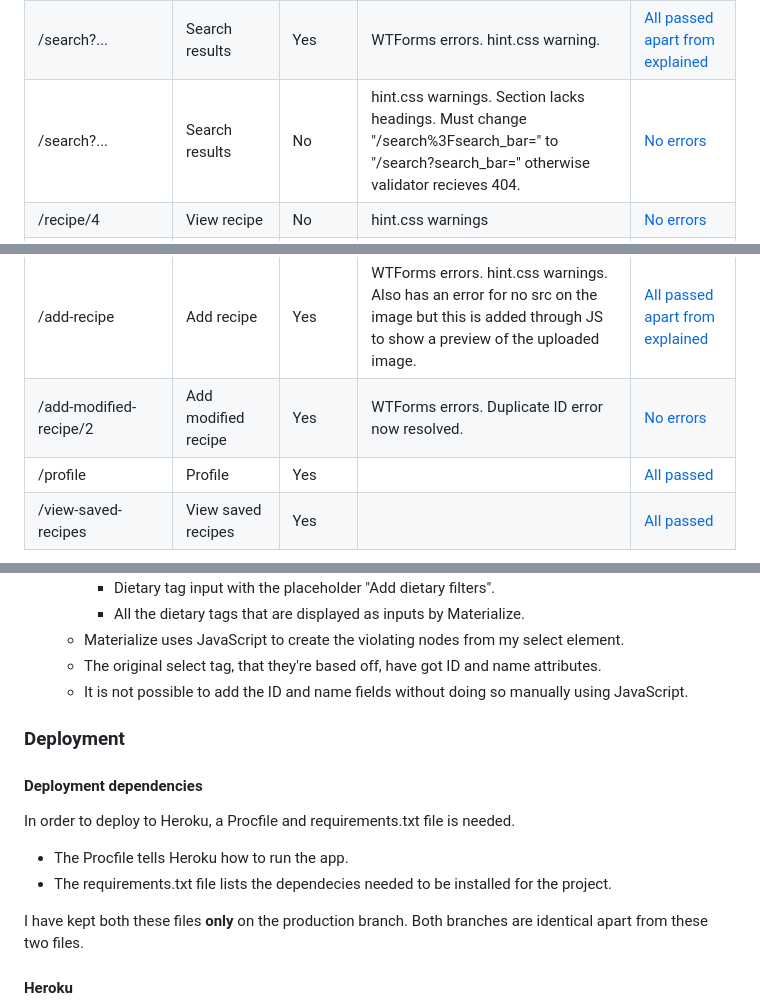
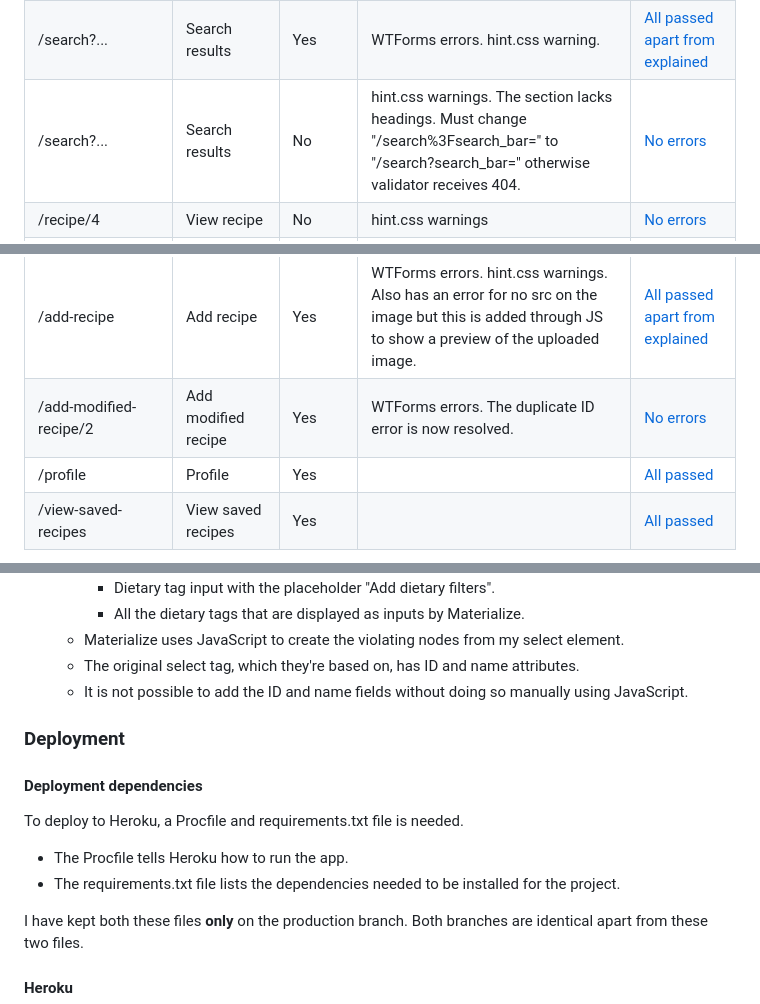
Before and after one commit to avabellaw/my-recipe, a Markdown page: readme.md, 3 parts joined by grey strips. GitHub-like rendering; folded sections open.

```diff
--- a/readme.md
+++ b/readme.md
@@ -223,12 +223,12 @@ I will use a simple and light colour scheme.
 | /register                 | Register             | No        | | [No errors or warnings](https://validator.w3.org/nu/?showsource=yes&showoutline=yes&doc=https%3A%2F%2Fmy-recipe-project-3-0dce9d94a33a.herokuapp.com%2Fregister)|
 | /my-recipes               | View user's recipes  | Yes       | | [No errors or warnings](docs/validation/html/my-recipes.webp)|
 | /search?...               | Search results       | Yes       | WTForms errors. hint.css warning. | [All passed apart from explained](docs/validation/html/search-results-page_logged-in.webp)|
-| /search?...               | Search results       | No        | hint.css warnings. Section lacks headings. Must change "/search%3Fsearch_bar=" to "/search?search_bar=" otherwise validator recieves 404. | [No errors](https://validator.w3.org/nu/?showsource=yes&doc=https%3A%2F%2Fmy-recipe-project-3-0dce9d94a33a.herokuapp.com%2Fsearch?search_bar%3D%26action%3D%26dietary_tags%3Dvv)|
+| /search?...               | Search results       | No        | hint.css warnings. The section lacks headings. Must change "/search%3Fsearch_bar=" to "/search?search_bar=" otherwise validator receives 404. | [No errors](https://validator.w3.org/nu/?showsource=yes&doc=https%3A%2F%2Fmy-recipe-project-3-0dce9d94a33a.herokuapp.com%2Fsearch?search_bar%3D%26action%3D%26dietary_tags%3Dvv)|
 | /recipe/4                 | View recipe          | No        | hint.css warnings | [No errors](https://validator.w3.org/nu/?showsource=yes&doc=https%3A%2F%2Fmy-recipe-project-3-0dce9d94a33a.herokuapp.com%2Frecipe%2F4)|
 | /recipe/modified-recipe/2 | View modified recipe | No        | hint.css warnings | [No errors](https://validator.w3.org/nu/?showsource=yes&showoutline=yes&doc=https%3A%2F%2Fmy-recipe-project-3-0dce9d94a33a.herokuapp.com%2Fmodified-recipe%2F2)|
 | /edit-recipe/             | Edit recipe          | Yes       | WTForms errors. hint.css warnings. | [All passed apart from explained](docs/validation/html/edit-recipe.webp)|
 | /add-recipe               | Add recipe           | Yes       | WTForms errors. hint.css warnings. Also has an error for no src on the image but this is added through JS to show a preview of the uploaded image. | [All passed apart from explained](docs/validation/html/add-recipe.webp)|
-| /add-modified-recipe/2    | Add modified recipe  | Yes       | WTForms errors. Duplicate ID error now resolved. | [No errors](docs/validation/html/add-modified-recipe.webp)|
+| /add-modified-recipe/2    | Add modified recipe  | Yes       | WTForms errors. The duplicate ID error is now resolved. | [No errors](docs/validation/html/add-modified-recipe.webp)|
 | /profile                  | Profile              | Yes       | | [All passed](docs/validation/html/profile.webp)|
 | /view-saved-recipes       | View saved recipes   | Yes       | | [All passed](docs/validation/html/view-saved-recipes.webp)|
 
@@ -462,7 +462,7 @@ Performance - Accessibility - Best practices - SEO
         * Dietary tag input with the placeholder "Add dietary filters".
         * All the dietary tags that are displayed as inputs by Materialize.
     * Materialize uses JavaScript to create the violating nodes from my select element.
-    * The original select tag, that they're based off, have got ID and name attributes.
+    * The original select tag, which they're based on, has ID and name attributes.
     * It is not possible to add the ID and name fields without doing so manually using JavaScript.
 
 
@@ -470,10 +470,10 @@ Performance - Accessibility - Best practices - SEO
 
 #### Deployment dependencies
 
-In order to deploy to Heroku, a Procfile and requirements.txt file is needed.
+To deploy to Heroku, a Procfile and requirements.txt file is needed.
 
 * The Procfile tells Heroku how to run the app.
-* The requirements.txt file lists the dependecies needed to be installed for the project.
+* The requirements.txt file lists the dependencies needed to be installed for the project.
 
 I have kept both these files **only** on the production branch. Both branches are identical apart from these two files.
 
```
Also changed, not shown: other parts of readme.md (+12 -12 lines).
